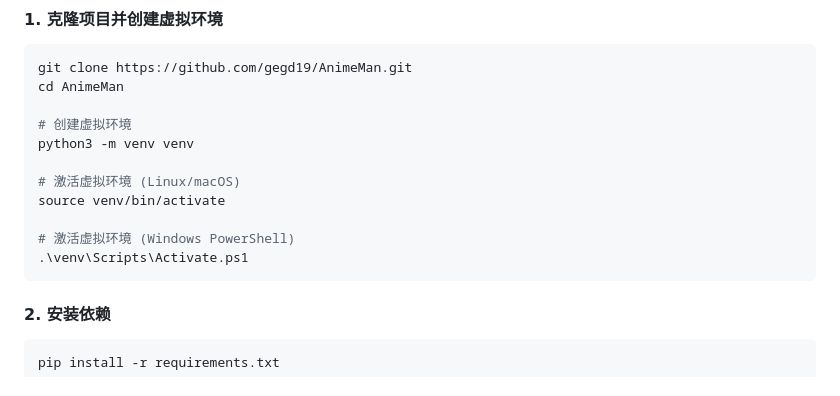
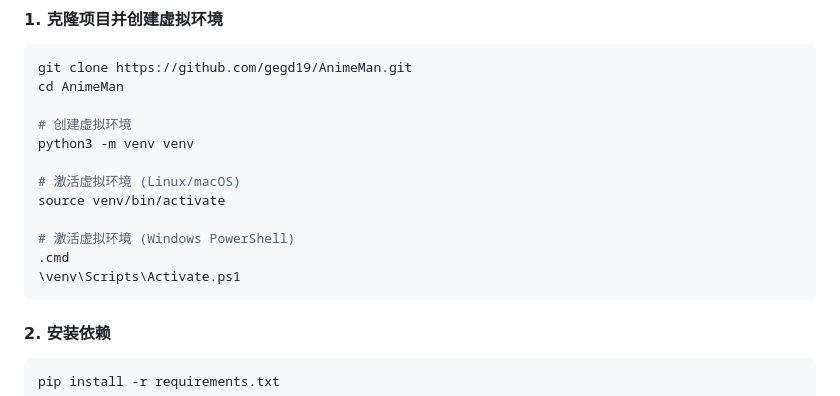
Before and after one commit to gegd19/AnimeMan, a Markdown page: README.md, the part around the change. Rendered like a GitHub page.

````diff
--- a/README.md
+++ b/README.md
@@ -94,7 +94,8 @@ python3 -m venv venv
 source venv/bin/activate
 
 # 激活虚拟环境 (Windows PowerShell)
-.\venv\Scripts\Activate.ps1
+.cmd
+\venv\Scripts\Activate.ps1
 ```
 
 #### 2. 安装依赖
````
